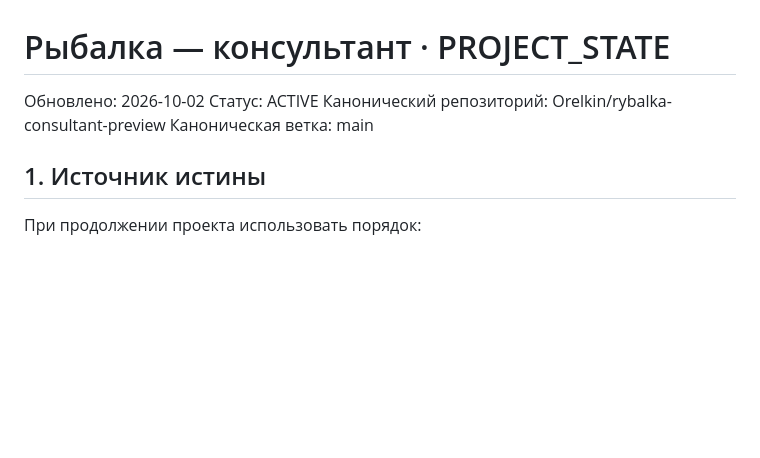
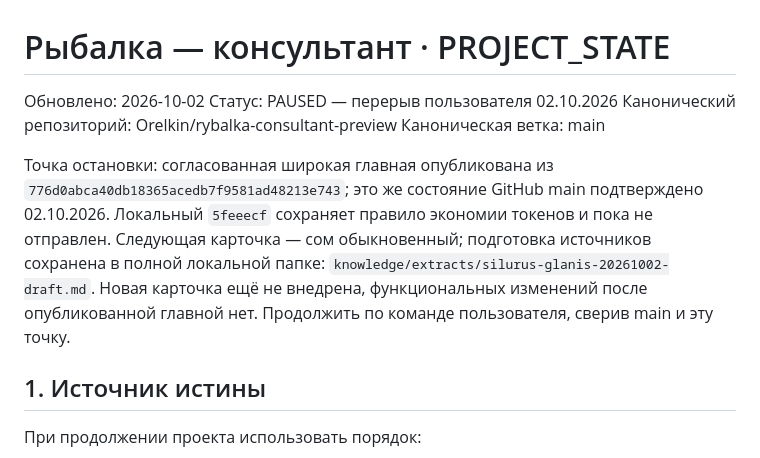
Before and after one commit to Orelkin/rybalka-consultant-preview, a Markdown page: docs/PROJECT_STATE.md, the part around the change. GitHub-like rendering; blank space fills up the shorter version.

Commit message:
Save pause checkpoint and catfish next step

```diff
--- a/docs/PROJECT_STATE.md
+++ b/docs/PROJECT_STATE.md
@@ -1,9 +1,11 @@
 # Рыбалка — консультант · PROJECT_STATE
 
 Обновлено: 2026-10-02
-Статус: ACTIVE
+Статус: PAUSED — перерыв пользователя 02.10.2026
 Канонический репозиторий: Orelkin/rybalka-consultant-preview
 Каноническая ветка: main
+
+Точка остановки: согласованная широкая главная опубликована из `776d0abca40db18365acedb7f9581ad48213e743`; это же состояние GitHub main подтверждено 02.10.2026. Локальный `5feeecf` сохраняет правило экономии токенов и пока не отправлен. Следующая карточка — сом обыкновенный; подготовка источников сохранена в полной локальной папке: `knowledge/extracts/silurus-glanis-20261002-draft.md`. Новая карточка ещё не внедрена, функциональных изменений после опубликованной главной нет. Продолжить по команде пользователя, сверив main и эту точку.
 
 ## 1. Источник истины
 
```
Also changed, not shown: docs/WORK_LOG.md (+6 -0 lines).
